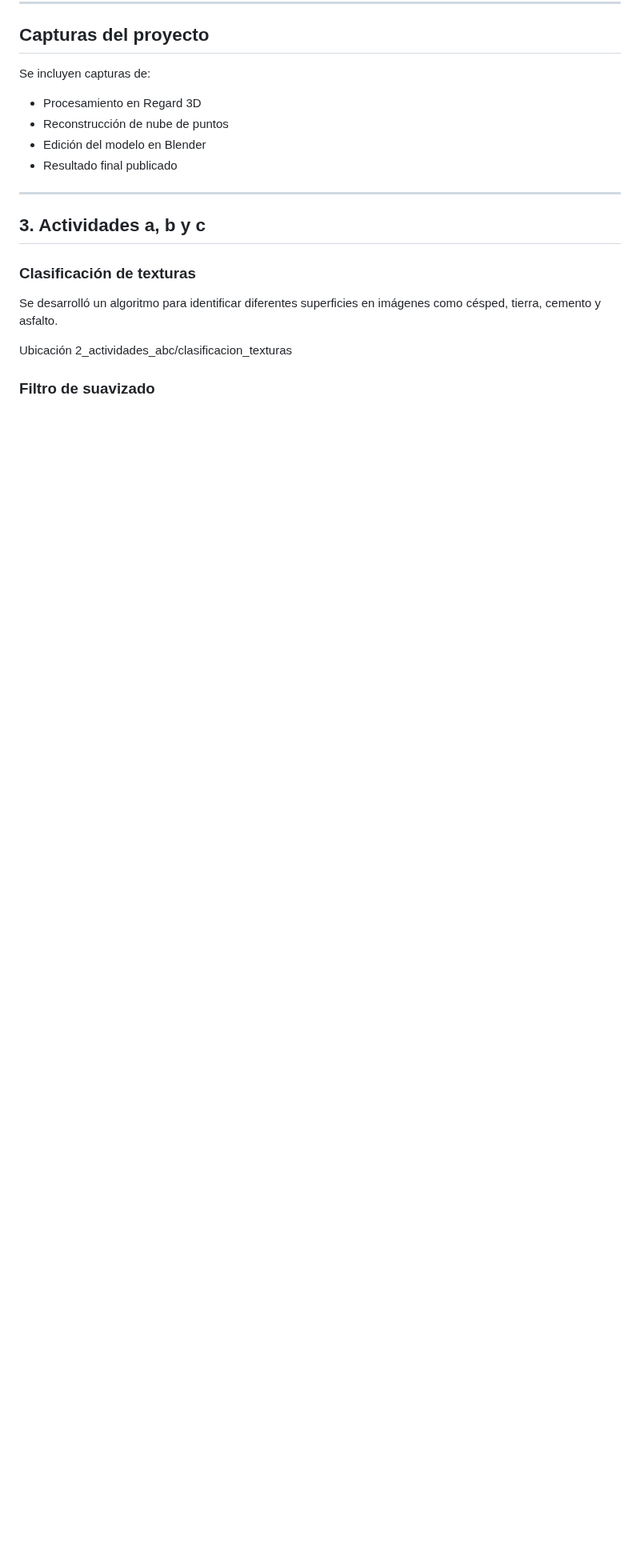
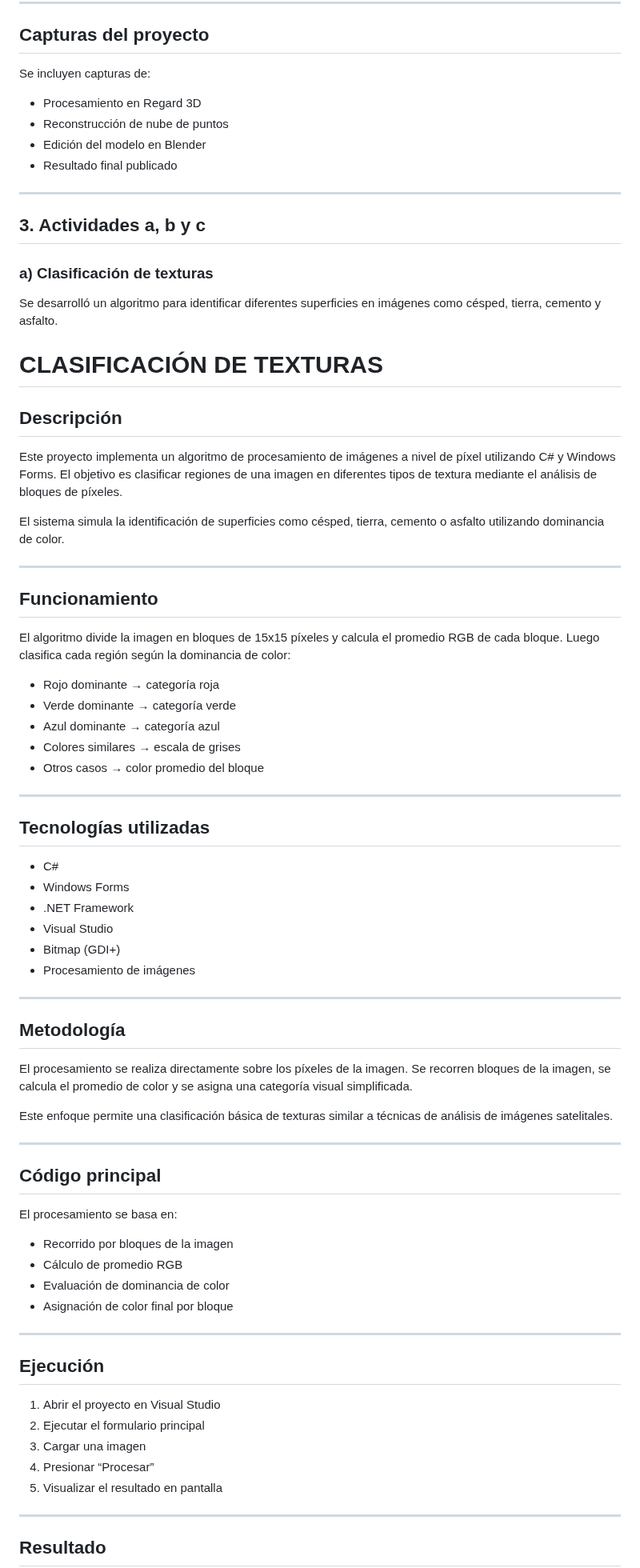
Before and after one commit to jeicy11/multimedia, a Markdown page: README.md, the part around one of its changes. Shown at 80% size. GitHub-like rendering; blank space fills up the shorter version.

```diff
--- a/README.md
+++ b/README.md
@@ -316,11 +316,71 @@ Se incluyen capturas de:
 
 ## 3. Actividades a, b y c
 
-### Clasificación de texturas
+### a) Clasificación de texturas
 
 Se desarrolló un algoritmo para identificar diferentes superficies en imágenes como césped, tierra, cemento y asfalto.
 
-Ubicación
-2_actividades_abc/clasificacion_texturas
+# CLASIFICACIÓN DE TEXTURAS
 
-### Filtro de suavizado
+## Descripción
+
+Este proyecto implementa un algoritmo de procesamiento de imágenes a nivel de píxel utilizando C# y Windows Forms. El objetivo es clasificar regiones de una imagen en diferentes tipos de textura mediante el análisis de bloques de píxeles.
+
+El sistema simula la identificación de superficies como césped, tierra, cemento o asfalto utilizando dominancia de color.
+
+---
+
+## Funcionamiento
+
+El algoritmo divide la imagen en bloques de 15x15 píxeles y calcula el promedio RGB de cada bloque. Luego clasifica cada región según la dominancia de color:
+
+- Rojo dominante → categoría roja
+- Verde dominante → categoría verde
+- Azul dominante → categoría azul
+- Colores similares → escala de grises
+- Otros casos → color promedio del bloque
+
+---
+
+## Tecnologías utilizadas
+
+- C#
+- Windows Forms
+- .NET Framework
+- Visual Studio
+- Bitmap (GDI+)
+- Procesamiento de imágenes
+
+---
+
+## Metodología
+
+El procesamiento se realiza directamente sobre los píxeles de la imagen. Se recorren bloques de la imagen, se calcula el promedio de color y se asigna una categoría visual simplificada.
+
+Este enfoque permite una clasificación básica de texturas similar a técnicas de análisis de imágenes satelitales.
+
+---
+
+## Código principal
+
+El procesamiento se basa en:
+
+- Recorrido por bloques de la imagen
+- Cálculo de promedio RGB
+- Evaluación de dominancia de color
+- Asignación de color final por bloque
+
+---
+
+## Ejecución
+
+1. Abrir el proyecto en Visual Studio
+2. Ejecutar el formulario principal
+3. Cargar una imagen
+4. Presionar “Procesar”
+5. Visualizar el resultado en pantalla
+
+---
+
+## Resultado
+
```
Also changed, not shown: other parts of README.md (+12 -4 lines).
